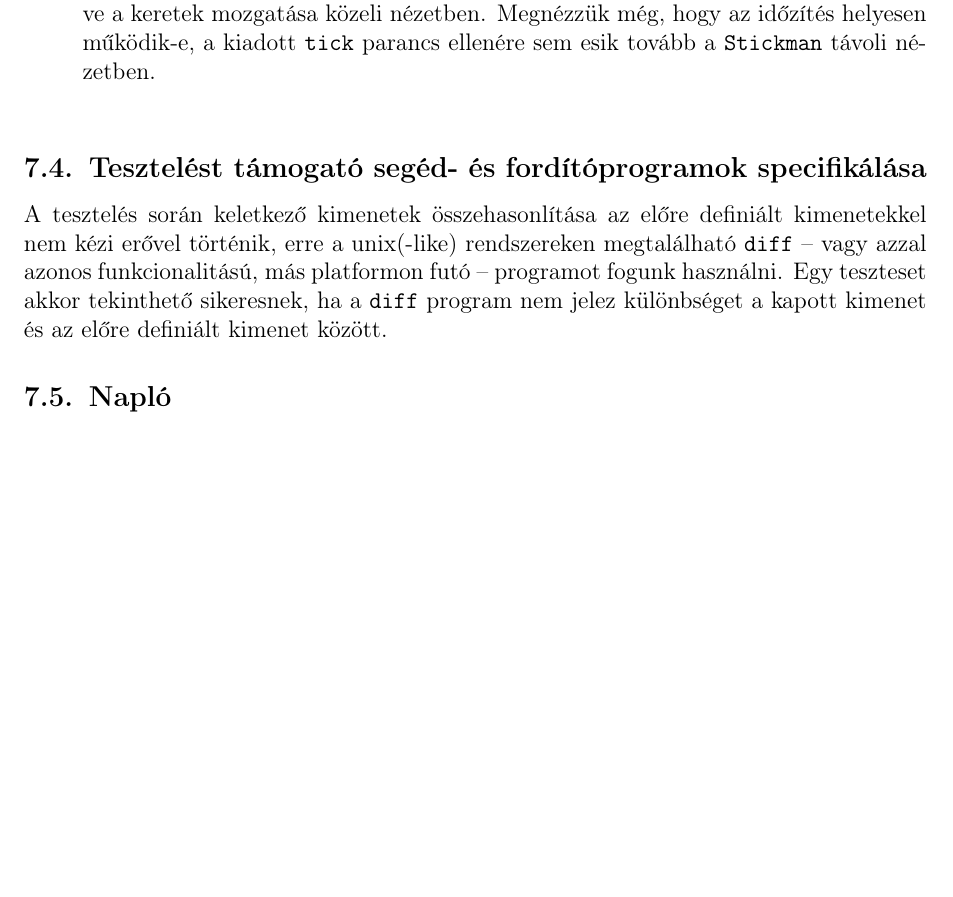
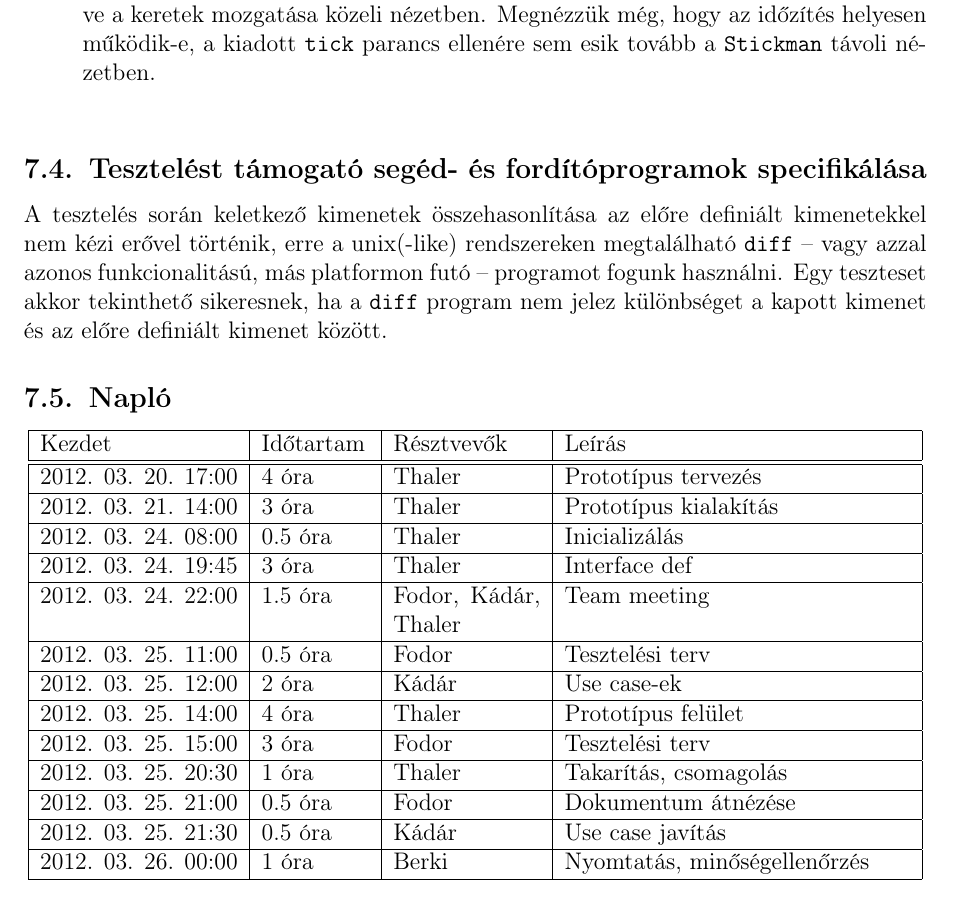
Before and after one commit to nandinc/Continuity, a LaTeX document (docs/07/07.tex): part of page 7 of 7, cut so that both start at the same text, the shorter picture padded with empty space. Compiled offline with pdfLaTeX.

Commit message:
07.tex: diary added

```diff
--- a/docs/07/07.tex
+++ b/docs/07/07.tex
@@ -203,5 +203,27 @@ A tesztelés során keletkező kimenetek összehasonlítása az előre definiál
 	% The diary generator uses the following comments to identify the beginning and the ending of the generated diary
 	% The following content is auto generated, please do NOT modify, edit the related shared document instead.
 	%GENERATOR:DIARY
-    %GENERATOR:DIARY
+    \begin{center}
+        \begin{tabular}{| l | p{1.9cm} | p{2.6cm} | p{6.1cm} |}
+            \hline
+                Kezdet & Időtartam & Résztvevők & Leírás \\
+            \hline \hline
+2012. 03. 20. 17:00 & 4 óra & Thaler & Prototípus tervezés\\ \hline
+2012. 03. 21. 14:00 & 3 óra & Thaler & Prototípus kialakítás\\ \hline
+2012. 03. 24. 08:00 & 0.5 óra & Thaler & Inicializálás\\ \hline
+2012. 03. 24. 19:45 & 3 óra & Thaler & Interface def\\ \hline
+2012. 03. 24. 22:00 & 1.5 óra & Fodor, Kádár, Thaler & Team meeting\\ \hline
+2012. 03. 25. 11:00 & 0.5 óra & Fodor & Tesztelési terv\\ \hline
+2012. 03. 25. 12:00 & 2 óra & Kádár & Use case-ek\\ \hline
+2012. 03. 25. 14:00 & 4 óra & Thaler & Prototípus felület\\ \hline
+2012. 03. 25. 15:00 & 3 óra & Fodor & Tesztelési terv\\ \hline
+2012. 03. 25. 20:30 & 1 óra & Thaler & Takarítás, csomagolás\\ \hline
+2012. 03. 25. 21:00 & 0.5 óra & Fodor & Dokumentum átnézése\\ \hline
+2012. 03. 25. 21:30 & 0.5 óra & Kádár & Use case javítás\\ \hline
+2012. 03. 26. 00:00 & 1 óra & Berki & Nyomtatás, minőségellenőrzés\\ \hline
+
+            \hline
+        \end{tabular}
+    \end{center}
+%GENERATOR:DIARY
 \end{document}
```
